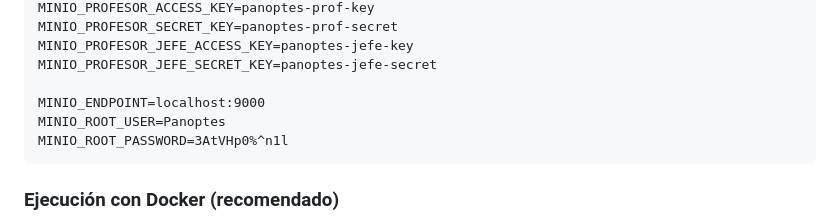
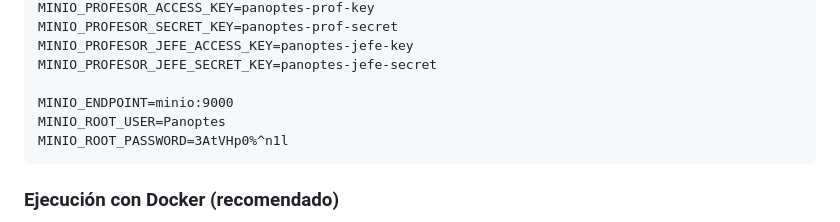
Before and after one commit to gllrmoliva/IDS2-proyecto-final, a Markdown page: backend/README.md, the part around the change. GitHub-like rendering.

Commit message:
fix: variable minio

````diff
--- a/backend/README.md
+++ b/backend/README.md
@@ -28,7 +28,7 @@ MINIO_PROFESOR_SECRET_KEY=panoptes-prof-secret
 MINIO_PROFESOR_JEFE_ACCESS_KEY=panoptes-jefe-key
 MINIO_PROFESOR_JEFE_SECRET_KEY=panoptes-jefe-secret
 
-MINIO_ENDPOINT=localhost:9000
+MINIO_ENDPOINT=minio:9000
 MINIO_ROOT_USER=Panoptes
 MINIO_ROOT_PASSWORD=3AtVHp0%^n1l
 ```
````
